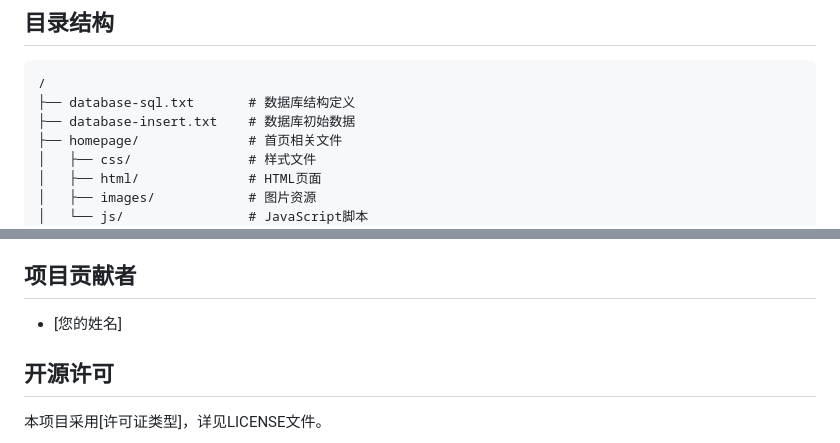
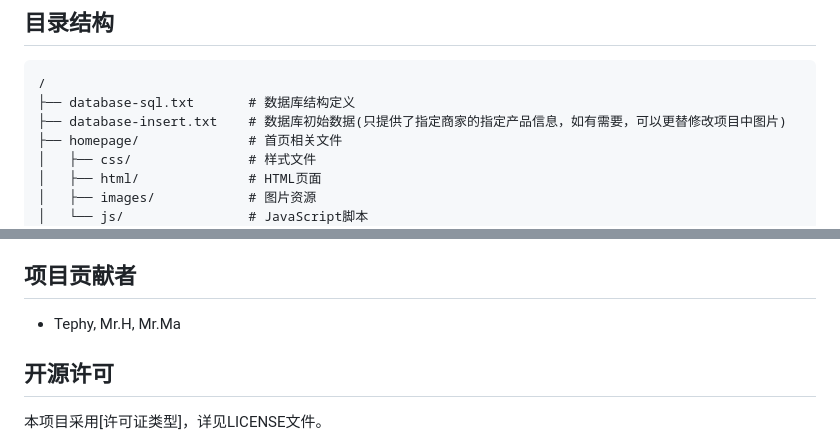
Before and after one commit to tephya/takeout_System, a Markdown page: README.md, 2 parts joined by grey strips. Rendered like a GitHub page.

````diff
--- a/README.md
+++ b/README.md
@@ -16,7 +16,7 @@
 ```
 /
 ├── database-sql.txt       # 数据库结构定义
-├── database-insert.txt    # 数据库初始数据
+├── database-insert.txt    # 数据库初始数据(只提供了指定商家的指定产品信息，如有需要，可以更替修改项目中图片)
 ├── homepage/              # 首页相关文件
 │   ├── css/               # 样式文件
 │   ├── html/              # HTML页面
@@ -107,7 +107,7 @@
 
 ## 项目贡献者
 
-- [您的姓名]
+- Tephy, Mr.H, Mr.Ma
 
 ## 开源许可
 
````
